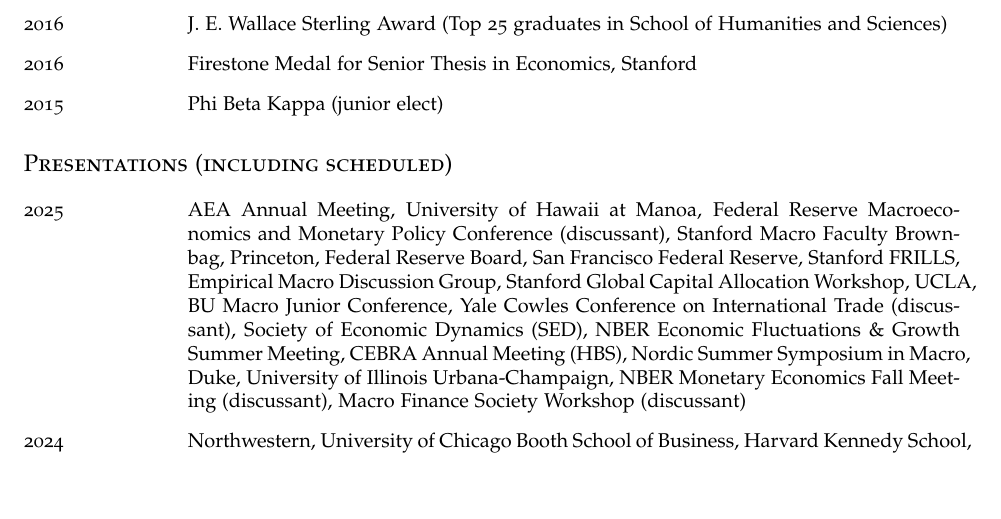
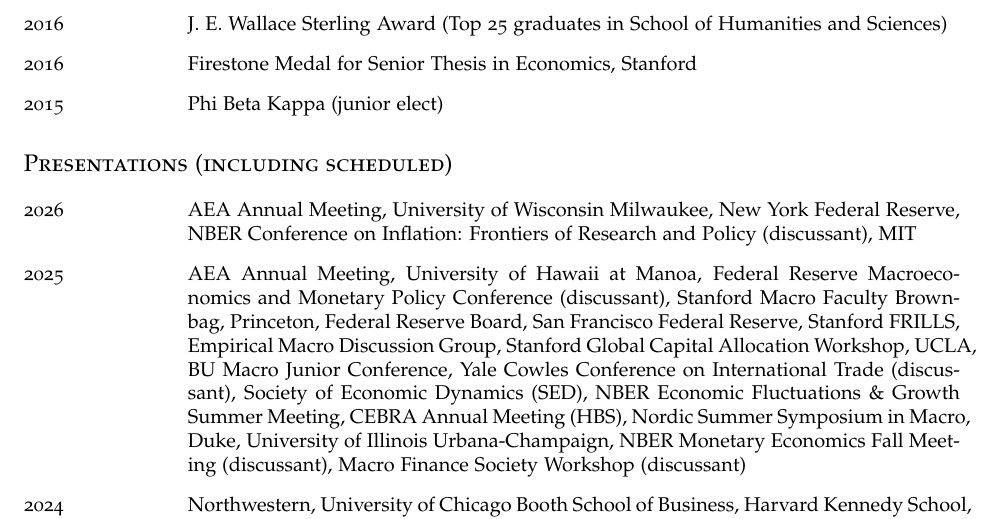
Before and after one commit to kunalsangani/kunalsangani.github.io, a LaTeX CV (files/cv/ksangani_cv.tex): part of page 2 of 3, cut so that both start at the same text, the shorter picture padded with empty space. Compiled offline with pdfLaTeX.

Commit message:
updated cv

```diff
--- a/files/cv/ksangani_cv.tex
+++ b/files/cv/ksangani_cv.tex
@@ -159,6 +159,7 @@
 
 \section*{Presentations (including scheduled)}
 \begin{description}[labelindent=0pt, labelwidth=1in, labelsep*=1em, leftmargin =!, font=\normalfont]
+\item[2026] AEA Annual Meeting, University of Wisconsin Milwaukee, New York Federal Reserve, NBER Conference on Inflation: Frontiers of Research and Policy (discussant), MIT
 \item[2025] AEA Annual Meeting, University of Hawaii at Manoa, Federal Reserve Macroeconomics and Monetary Policy Conference (discussant), Stanford Macro Faculty Brownbag, Princeton, Federal Reserve Board, San Francisco Federal Reserve, Stanford FRILLS, Empirical Macro Discussion Group, Stanford Global Capital Allocation Workshop, UCLA, BU Macro Junior Conference, Yale Cowles Conference on International Trade (discussant), Society of Economic Dynamics (SED), NBER Economic Fluctuations \& Growth Summer Meeting, CEBRA Annual Meeting (HBS), Nordic Summer Symposium in Macro, Duke, University of Illinois Urbana-Champaign, NBER Monetary Economics Fall Meeting (discussant), Macro Finance Society Workshop (discussant) %, University of Wisconsin Milwaukee
 \item[2024] Northwestern, University of Chicago Booth School of Business, Harvard Kennedy School, Wharton, Boston University, University of Southern California, International Industrial Organization Conference (IIOC), Society of Economic Dynamics (SED), Stanford Graduate School of Business, UCLA, Northwestern, University of Michigan, Minneapolis Fed, Columbia, Brown, UC Berkeley %, CMA?, University of Hawaii Mano'a?
 \item[2023] Chicago Fed Rookie Conference, Society of Economic Dynamics (SED), Bristol Macroeconomics Workshop, Labor, Firms and Macro Workshop
```
Also changed, not shown: files/cv/ksangani_cv.pdf, 2 other files.
